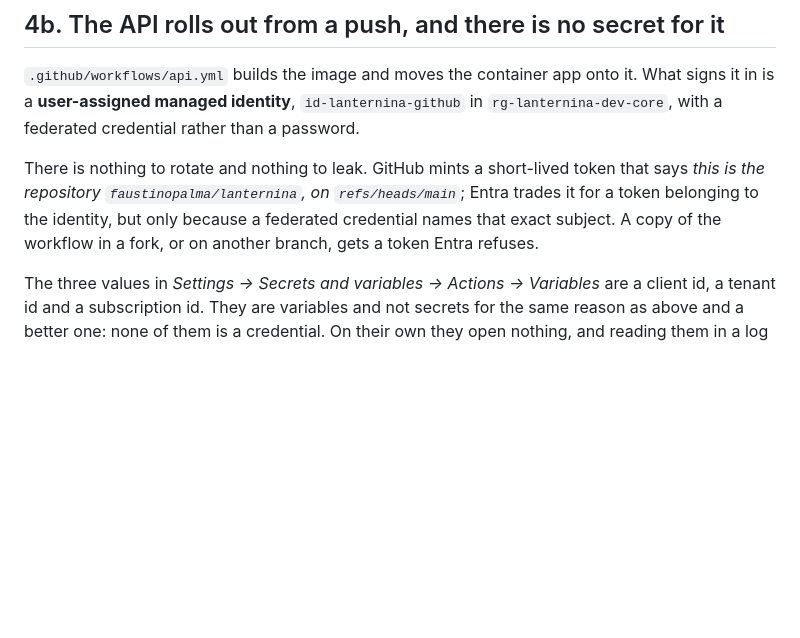
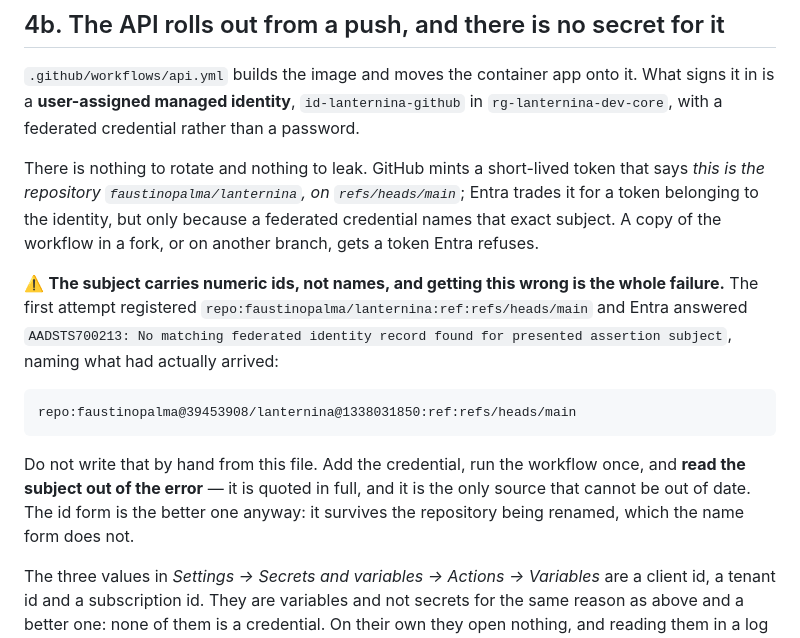
Before and after one commit to faustinopalma/lanternina, a Markdown page: docs/DEPLOY.md, the part around the change. Rendered like a GitHub page; blank space fills up the shorter version.

Commit message:
Il soggetto federato porta gli id numerici, non i nomi
Prima corsa fallita con AADSTS700213: avevo registrato repo:faustinopalma/lanternina:ref:refs/heads/main e GitHub presenta invece repo:faustinopalma@39453908/lanternina@1338031850:ref:refs/heads/main. L'errore cita per intero il soggetto arrivato, ed e' l'unica fonte che non puo' essere obsoleta: si aggiunge la credenziale, si lancia il workflow una volta, e si legge il soggetto dal rifiuto. La forma con gli id e' anche la migliore, perche' sopravvive a una rinomina del repository.

Corretta, la pubblicazione e' passata end to end in 1m35s e la produzione serve panel:b914075, che e' il commit stesso.

````diff
--- a/docs/DEPLOY.md
+++ b/docs/DEPLOY.md
@@ -369,6 +369,14 @@ Without them the page at `/admin` loads and says it is not configured, which is
 
 There is nothing to rotate and nothing to leak. GitHub mints a short-lived token that says *this is the repository `faustinopalma/lanternina`, on `refs/heads/main`*; Entra trades it for a token belonging to the identity, but only because a federated credential names that exact subject. A copy of the workflow in a fork, or on another branch, gets a token Entra refuses.
 
+⚠️ **The subject carries numeric ids, not names, and getting this wrong is the whole failure.** The first attempt registered `repo:faustinopalma/lanternina:ref:refs/heads/main` and Entra answered `AADSTS700213: No matching federated identity record found for presented assertion subject`, naming what had actually arrived:
+
+```
+repo:faustinopalma@39453908/lanternina@1338031850:ref:refs/heads/main
+```
+
+Do not write that by hand from this file. Add the credential, run the workflow once, and **read the subject out of the error** — it is quoted in full, and it is the only source that cannot be out of date. The id form is the better one anyway: it survives the repository being renamed, which the name form does not.
+
 The three values in *Settings → Secrets and variables → Actions → Variables* are a client id, a tenant id and a subscription id. They are variables and not secrets for the same reason as above and a better one: none of them is a credential. On their own they open nothing, and reading them in a log is what makes a failed sign-in diagnosable.
 
 **What the identity may do, which is the whole of it:**
````
